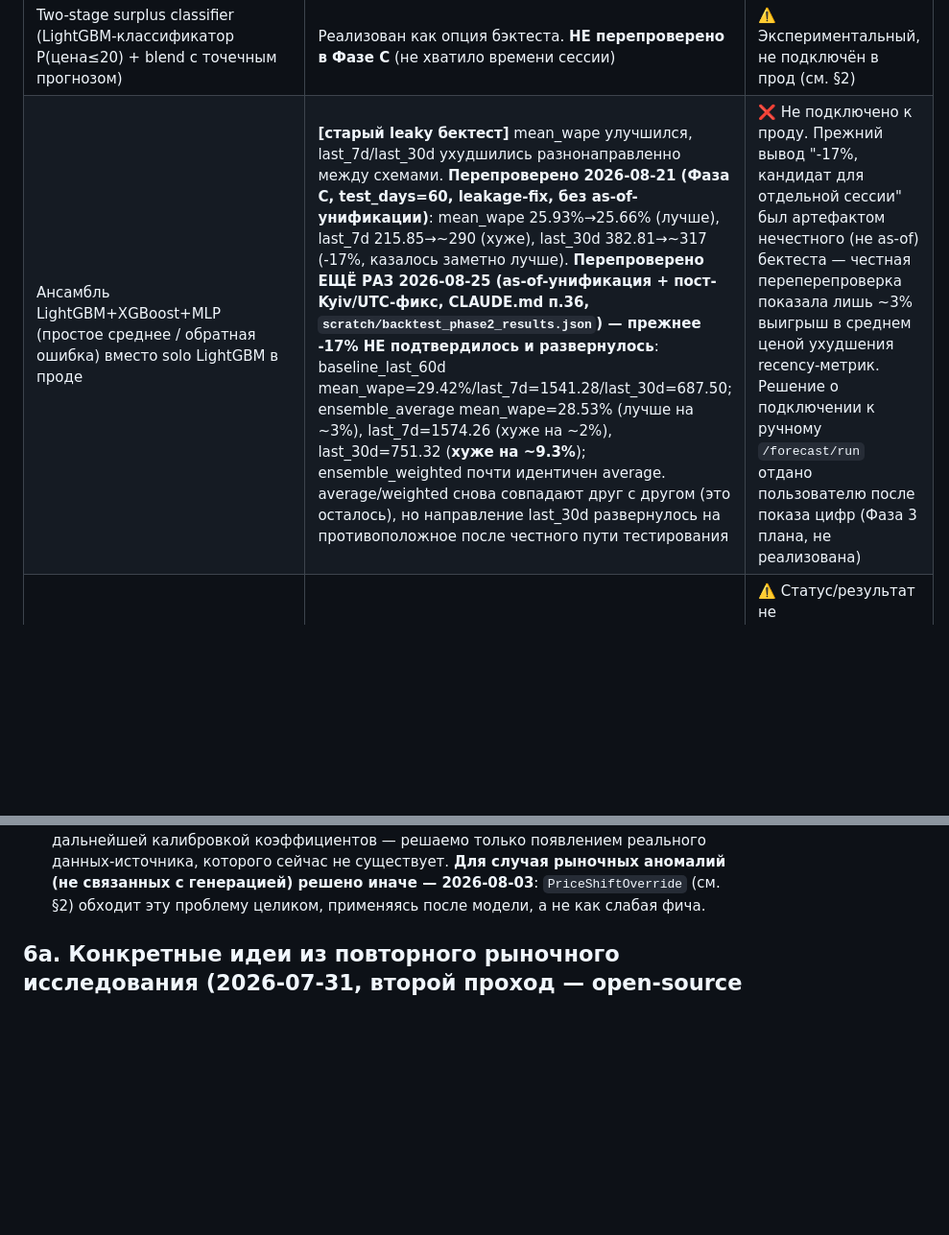
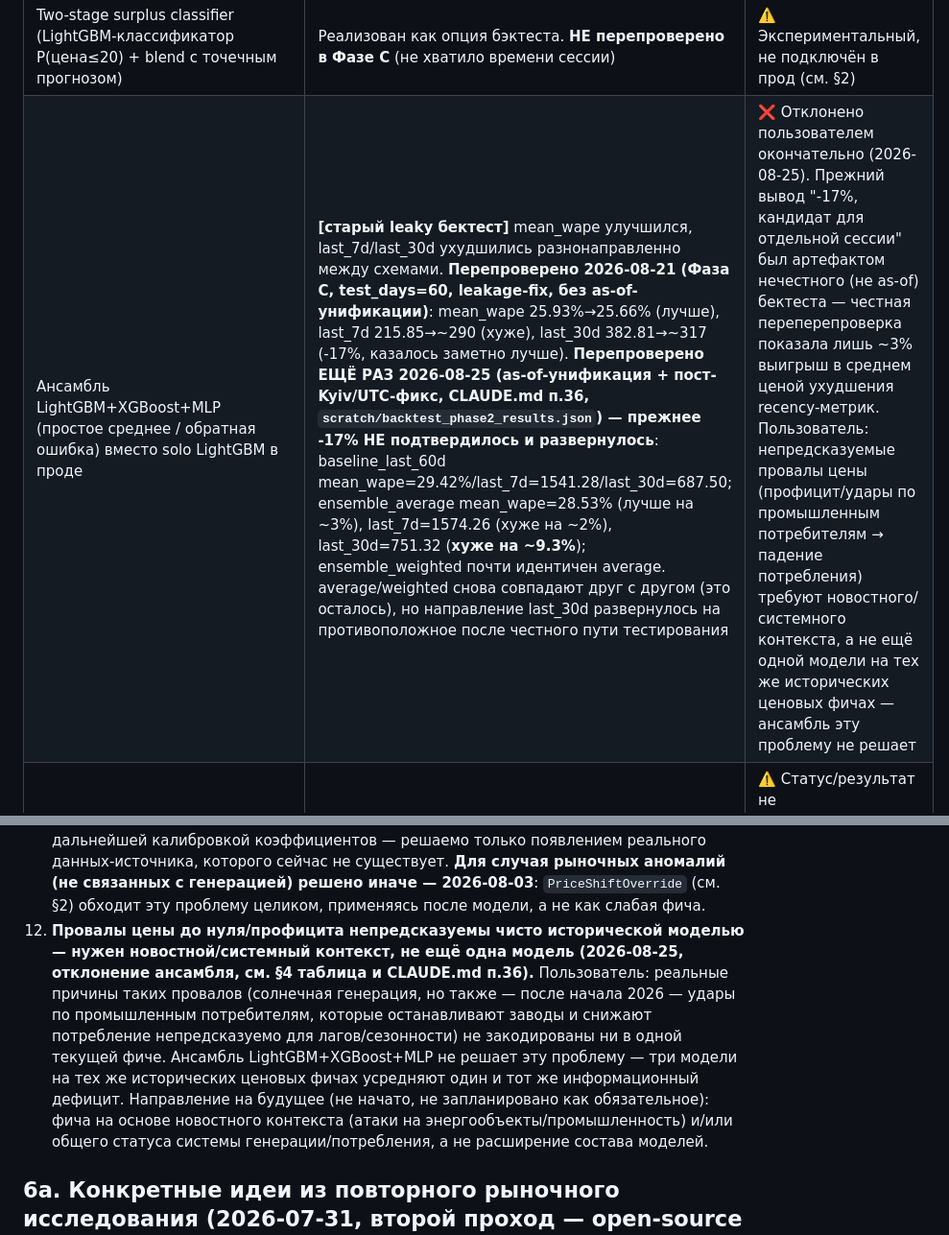
Before and after one commit to Olegkg2018/smartbess-ems, a Markdown page: MEMORY.md, 2 parts joined by grey strips. Shown at 96% size. Rendered like a GitHub page; blank space fills up the shorter version.

```diff
--- a/MEMORY.md
+++ b/MEMORY.md
@@ -80,7 +80,7 @@
 | Погода соседних зон PL/RO (сырые Temperature/Cloud/Wind/Radiation, без конвертации в МВт) как фича | **[старый leaky бектест]** `last_7d_mean_mape` хуже baseline во всех подвариантах. **Перепроверено 2026-08-21 (Фаза C)**: mean_wape 25.93%→25.22% (лучше), last_7d 215.85→354.35 (+64%, хуже), last_30d 382.81→370.51 (≈ шум) | ❌ Отклонено — та же картина, что и EU_DAM_Price |
 | Exponential recency weighting (half-life ~180 дней) — компенсация роста доли часов с ценой у "підлоги" (0.2-0.5%→~4%, летом до 20% по субботам) | Эмпирически ухудшило и субботы, и последние 14 дней. **НЕ перепроверено в Фазе C** (нет отдельного параметра для чистого A/B без правки кода) | ❌ Отклонено/откачено |
 | Two-stage surplus classifier (LightGBM-классификатор P(цена≤20) + blend с точечным прогнозом) | Реализован как опция бэктеста. **НЕ перепроверено в Фазе C** (не хватило времени сессии) | ⚠️ Экспериментальный, не подключён в прод (см. §2) |
-| Ансамбль LightGBM+XGBoost+MLP (простое среднее / обратная ошибка) вместо solo LightGBM в проде | **[старый leaky бектест]** mean_wape улучшился, last_7d/last_30d ухудшились разнонаправленно между схемами. **Перепроверено 2026-08-21 (Фаза C, test_days=60, leakage-fix, без as-of-унификации)**: mean_wape 25.93%→25.66% (лучше), last_7d 215.85→~290 (хуже), last_30d 382.81→~317 (-17%, казалось заметно лучше). **Перепроверено ЕЩЁ РАЗ 2026-08-25 (as-of-унификация + пост-Kyiv/UTC-фикс, CLAUDE.md п.36, `scratch/backtest_phase2_results.json`) — прежнее -17% НЕ подтвердилось и развернулось**: baseline_last_60d mean_wape=29.42%/last_7d=1541.28/last_30d=687.50; ensemble_average mean_wape=28.53% (лучше на ~3%), last_7d=1574.26 (хуже на ~2%), last_30d=751.32 (**хуже на ~9.3%**); ensemble_weighted почти идентичен average. average/weighted снова совпадают друг с другом (это осталось), но направление last_30d развернулось на противоположное после честного пути тестирования | ❌ Не подключено к проду. Прежний вывод "-17%, кандидат для отдельной сессии" был артефактом нечестного (не as-of) бектеста — честная переперепроверка показала лишь ~3% выигрыш в среднем ценой ухудшения recency-метрик. Решение о подключении к ручному `/forecast/run` отдано пользователю после показа цифр (Фаза 3 плана, не реализована) |
+| Ансамбль LightGBM+XGBoost+MLP (простое среднее / обратная ошибка) вместо solo LightGBM в проде | **[старый leaky бектест]** mean_wape улучшился, last_7d/last_30d ухудшились разнонаправленно между схемами. **Перепроверено 2026-08-21 (Фаза C, test_days=60, leakage-fix, без as-of-унификации)**: mean_wape 25.93%→25.66% (лучше), last_7d 215.85→~290 (хуже), last_30d 382.81→~317 (-17%, казалось заметно лучше). **Перепроверено ЕЩЁ РАЗ 2026-08-25 (as-of-унификация + пост-Kyiv/UTC-фикс, CLAUDE.md п.36, `scratch/backtest_phase2_results.json`) — прежнее -17% НЕ подтвердилось и развернулось**: baseline_last_60d mean_wape=29.42%/last_7d=1541.28/last_30d=687.50; ensemble_average mean_wape=28.53% (лучше на ~3%), last_7d=1574.26 (хуже на ~2%), last_30d=751.32 (**хуже на ~9.3%**); ensemble_weighted почти идентичен average. average/weighted снова совпадают друг с другом (это осталось), но направление last_30d развернулось на противоположное после честного пути тестирования | ❌ Отклонено пользователем окончательно (2026-08-25). Прежний вывод "-17%, кандидат для отдельной сессии" был артефактом нечестного (не as-of) бектеста — честная переперепроверка показала лишь ~3% выигрыш в среднем ценой ухудшения recency-метрик. Пользователь: непредсказуемые провалы цены (профицит/удары по промышленным потребителям → падение потребления) требуют новостного/системного контекста, а не ещё одной модели на тех же исторических ценовых фичах — ансамбль эту проблему не решает |
 | Regulatory price-cap clipping | Упомянуто в коммите 8a1cd31 как исследованное направление | ⚠️ Статус/результат не задокументирован отдельно в коде — если понадобится, проверить заново бэктестом |
 
 ## 5. Источники данных — используются / собраны, но не используются / рассмотрены и не найдены
@@ -116,6 +116,7 @@
 9. Автоматическая подача заявок РДН через API в кабинет OREE (сейчас ручной перенос диспетчером) — явно отложено пользователем на будущее (2026-07-31, подтверждено повторно 2026-08-06 — «будемо пізніше»). **Реальные правила рынка/технической платформы изучены 2026-08-06, см. §8** — roadmap зафиксирован, но реализация по-прежнему не начата (нет доступа в кабинет OREE). **Вместо этого 2026-08-06 реализованы 4 улучшения, не требующие API — см. §8, конец раздела.**
 10. ~~`compute_real_profit_capture_ratio` пересчитать через `MarketBid.realized_profit_uah`~~ — **сделано 2026-07-31**, см. §1a.
 11. **Остаточное честное ограничение `GenerationAdjustment`** (найдено 2026-08-03, см. §2 и CLAUDE.md п.10): даже после калибровки (`baseload_passthrough_ratio` + clip) пути, на которые реагирует эта поправка (`Solar_Gen`/`Wind_Gen`/`Grid_Net_Export_*`), суммарно дают <2% веса продовой LightGBM-модели — ~92% веса даёт авторегрессионная история (`IDM_Price_Lag_24`, `Price_Lag_*`), которую никакая корекция генерации задеть не может. Заметный сдвиг прогноза одной лишь этой поправкой архитектурно невозможен без настоящего признака генерации по типам — которого нет и не будет, пока ENTSO-E не возобновит публикацию по Украине (остановлена 25.02.2022, см. §5). Не решается дальнейшей калибровкой коэффициентов — решаемо только появлением реального данных-источника, которого сейчас не существует. **Для случая рыночных аномалий (не связанных с генерацией) решено иначе — 2026-08-03**: `PriceShiftOverride` (см. §2) обходит эту проблему целиком, применяясь после модели, а не как слабая фича.
+12. **Провалы цены до нуля/профицита непредсказуемы чисто исторической моделью — нужен новостной/системный контекст, не ещё одна модель (2026-08-25, отклонение ансамбля, см. §4 таблица и CLAUDE.md п.36).** Пользователь: реальные причины таких провалов (солнечная генерация, но также — после начала 2026 — удары по промышленным потребителям, которые останавливают заводы и снижают потребление непредсказуемо для лагов/сезонности) не закодированы ни в одной текущей фиче. Ансамбль LightGBM+XGBoost+MLP не решает эту проблему — три модели на тех же исторических ценовых фичах усредняют один и тот же информационный дефицит. Направление на будущее (не начато, не запланировано как обязательное): фича на основе новостного контекста (атаки на энергообъекты/промышленность) и/или общего статуса системы генерации/потребления, а не расширение состава моделей.
 
 ## 6a. Конкретные идеи из повторного рыночного исследования (2026-07-31, второй проход — open-source GitHub + фичи коммерческих платформ)
 
```
Also changed, not shown: CLAUDE.md (+2 -3 lines).
